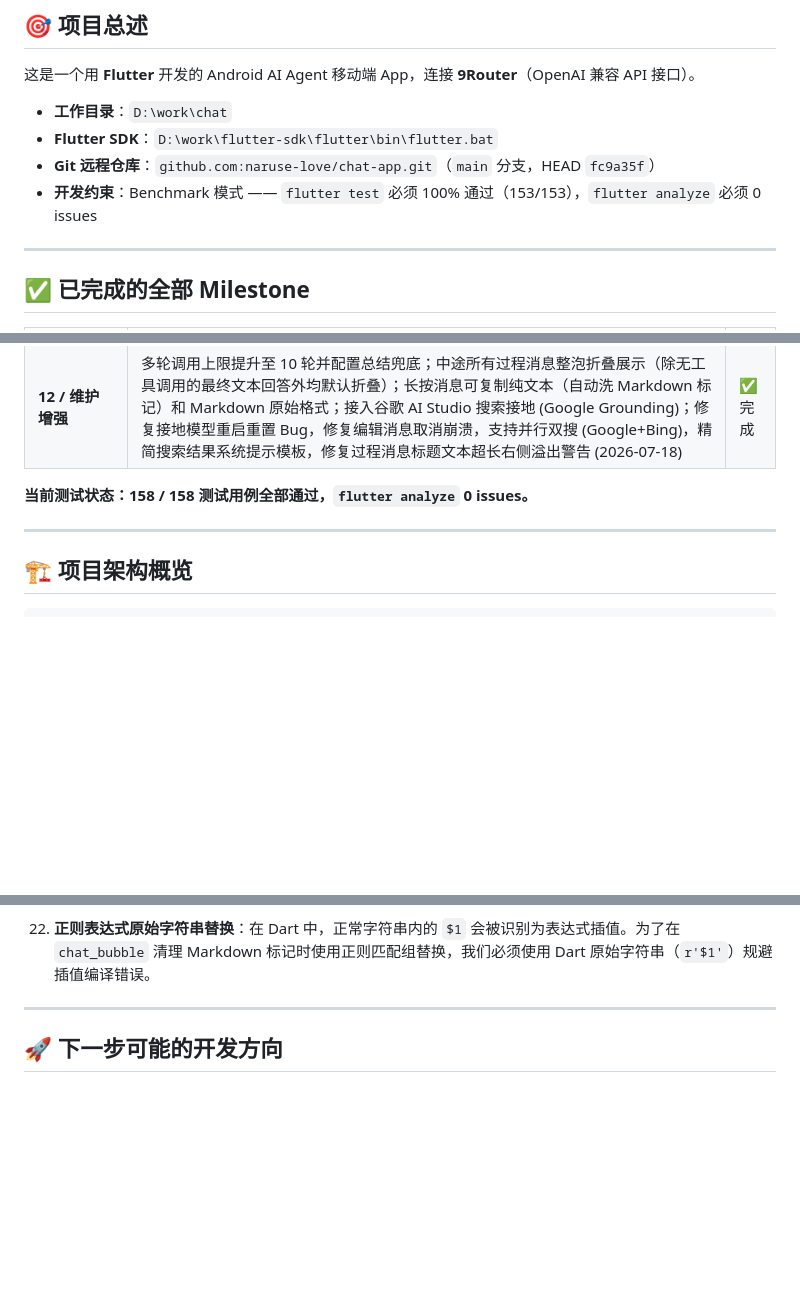
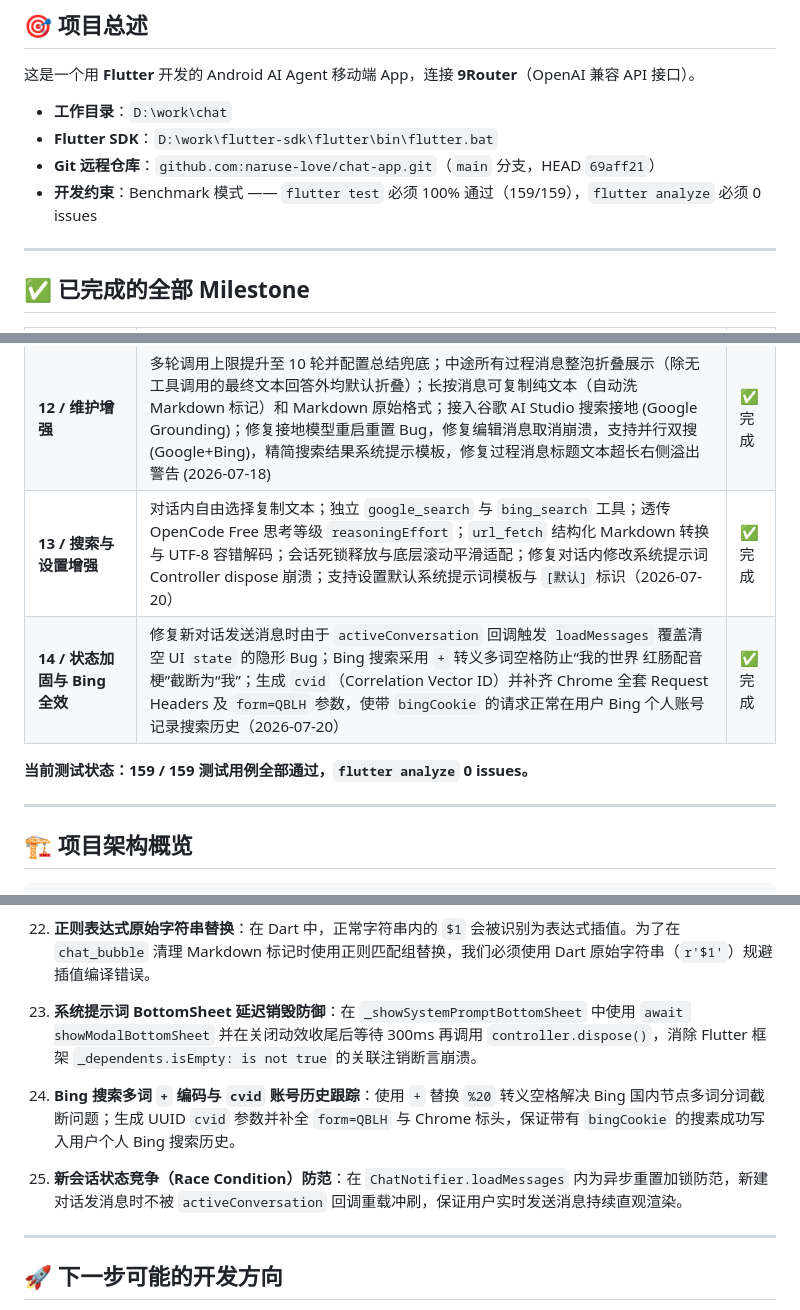
Before and after one commit to naruse-love/chat-app, a Markdown page: .agents/context.md, 3 parts joined by grey strips. Rendered like a GitHub page; blank space fills up the shorter version.

Commit message:
docs: update context.md with milestones 13 & 14 and key technical decisions

```diff
--- a/.agents/context.md
+++ b/.agents/context.md
@@ -9,8 +9,8 @@
 
 - **工作目录**：`D:\work\chat`
 - **Flutter SDK**：`D:\work\flutter-sdk\flutter\bin\flutter.bat`
-- **Git 远程仓库**：`github.com:naruse-love/chat-app.git`（`main` 分支，HEAD `fc9a35f`）
-- **开发约束**：Benchmark 模式 —— `flutter test` 必须 100% 通过（153/153），`flutter analyze` 必须 0 issues
+- **Git 远程仓库**：`github.com:naruse-love/chat-app.git`（`main` 分支，HEAD `69aff21`）
+- **开发约束**：Benchmark 模式 —— `flutter test` 必须 100% 通过（159/159），`flutter analyze` 必须 0 issues
 
 ---
 
@@ -32,8 +32,10 @@
 | **10 / 深度增强**| OpenCode Free 免本地代理直连（指向 `https://opencode.ai/zen/v1`）；网页全文抓取工具 (`url_fetch` + HTML 过滤 + 8000字截断)；SearXNG 并发双页查询与去重优化；全 StateNotifier 异步 `mounted` 防御，避免测试销毁崩溃（2026-07-16） | ✅ 完成 |
 | **11 / 修复加固**| 模型选择区域加大（热区提升至符合 48dp 标准）；OpenCode Free 免费模型过滤（仅保留 ID 含有 free 字段的模型）与默认模型 deepseek-v4-flash-free 设置；SharedPreferences 异步竞态防范（在 _startStreaming 强制 await initialization，消除 Bing 搜索误报 SearXNG 错误）；Tool Round 超限保底方案（toolRound >= 4 强制进行不含 tools 的最终响应补全，防止自动停止）；编辑与回退弹窗 300ms 路由延迟销毁加固，防止 disposed controller 与 _dependents.isEmpty 框架断言崩溃（2026-07-16 ~ 2026-07-18） | ✅ 完成 |
 | **12 / 维护增强**| 多轮调用上限提升至 10 轮并配置总结兜底；中途所有过程消息整泡折叠展示（除无工具调用的最终文本回答外均默认折叠）；长按消息可复制纯文本（自动洗 Markdown 标记）和 Markdown 原始格式；接入谷歌 AI Studio 搜索接地 (Google Grounding)；修复接地模型重启重置 Bug，修复编辑消息取消崩溃，支持并行双搜 (Google+Bing)，精简搜索结果系统提示模板，修复过程消息标题文本超长右侧溢出警告 (2026-07-18) | ✅ 完成 |
+| **13 / 搜索与设置增强** | 对话内自由选择复制文本；独立 `google_search` 与 `bing_search` 工具；透传 OpenCode Free 思考等级 `reasoningEffort`；`url_fetch` 结构化 Markdown 转换与 UTF-8 容错解码；会话死锁释放与底层滚动平滑适配；修复对话内修改系统提示词 Controller dispose 崩溃；支持设置默认系统提示词模板与 `[默认]` 标识（2026-07-20） | ✅ 完成 |
+| **14 / 状态加固与 Bing 全效** | 修复新对话发送消息时由于 `activeConversation` 回调触发 `loadMessages` 覆盖清空 UI `state` 的隐形 Bug；Bing 搜索采用 `+` 转义多词空格防止“我的世界 红肠配音 梗”截断为“我”；生成 `cvid`（Correlation Vector ID）并补齐 Chrome 全套 Request Headers 及 `form=QBLH` 参数，使带 `bingCookie` 的请求正常在用户 Bing 个人账号记录搜索历史（2026-07-20） | ✅ 完成 |
 
-**当前测试状态：158 / 158 测试用例全部通过，`flutter analyze` 0 issues。**
+**当前测试状态：159 / 159 测试用例全部通过，`flutter analyze` 0 issues。**
 
 ---
 
@@ -151,6 +153,9 @@ test/
 
 21. **Google Grounding AI 搜索整合**：将 Google AI Studio 搜索接地输出的 AI 整合总结与原始 `groundingChunks` 链接一并解析封装，作为搜索返回列表呈现。这种既有 AI 预先提炼又附带真实来源链接的设计，既加速了后续大模型的理解，又保障了事实可靠性。
 22. **正则表达式原始字符串替换**：在 Dart 中，正常字符串内的 `$1` 会被识别为表达式插值。为了在 `chat_bubble` 清理 Markdown 标记时使用正则匹配组替换，我们必须使用 Dart 原始字符串（`r'$1'`）规避插值编译错误。
+23. **系统提示词 BottomSheet 延迟销毁防御**：在 `_showSystemPromptBottomSheet` 中使用 `await showModalBottomSheet` 并在关闭动效收尾后等待 300ms 再调用 `controller.dispose()`，消除 Flutter 框架 `_dependents.isEmpty: is not true` 的关联注销断言崩溃。
+24. **Bing 搜索多词 `+` 编码与 `cvid` 账号历史跟踪**：使用 `+` 替换 `%20` 转义空格解决 Bing 国内节点多词分词截断问题；生成 UUID `cvid` 参数并补全 `form=QBLH` 与 Chrome 标头，保证带有 `bingCookie` 的搜素成功写入用户个人 Bing 搜索历史。
+25. **新会话状态竞争（Race Condition）防范**：在 `ChatNotifier.loadMessages` 内为异步重置加锁防范，新建对话发消息时不被 `activeConversation` 回调重载冲刷，保证用户实时发送消息持续直观渲染。
 
 ---
 
```
Also changed, not shown: other parts of .agents/context.md (+1 -1 lines).
